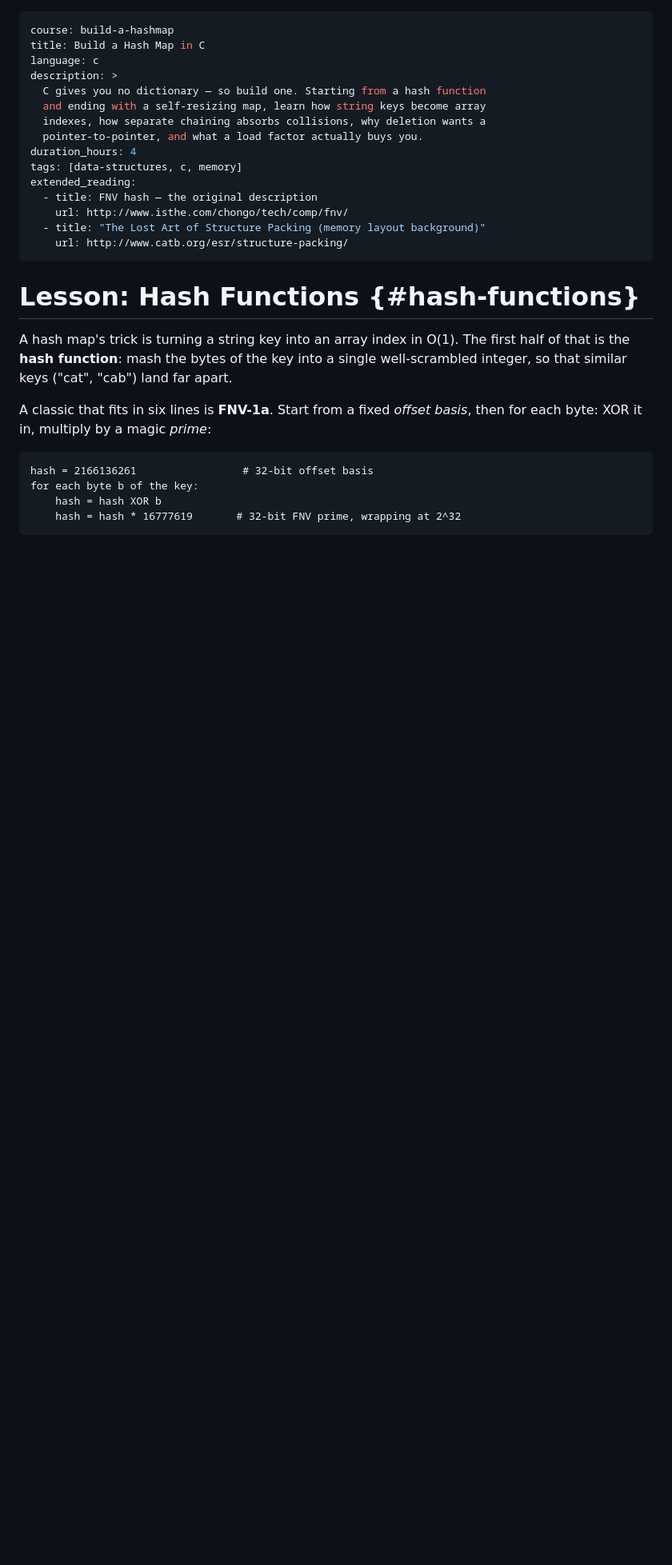
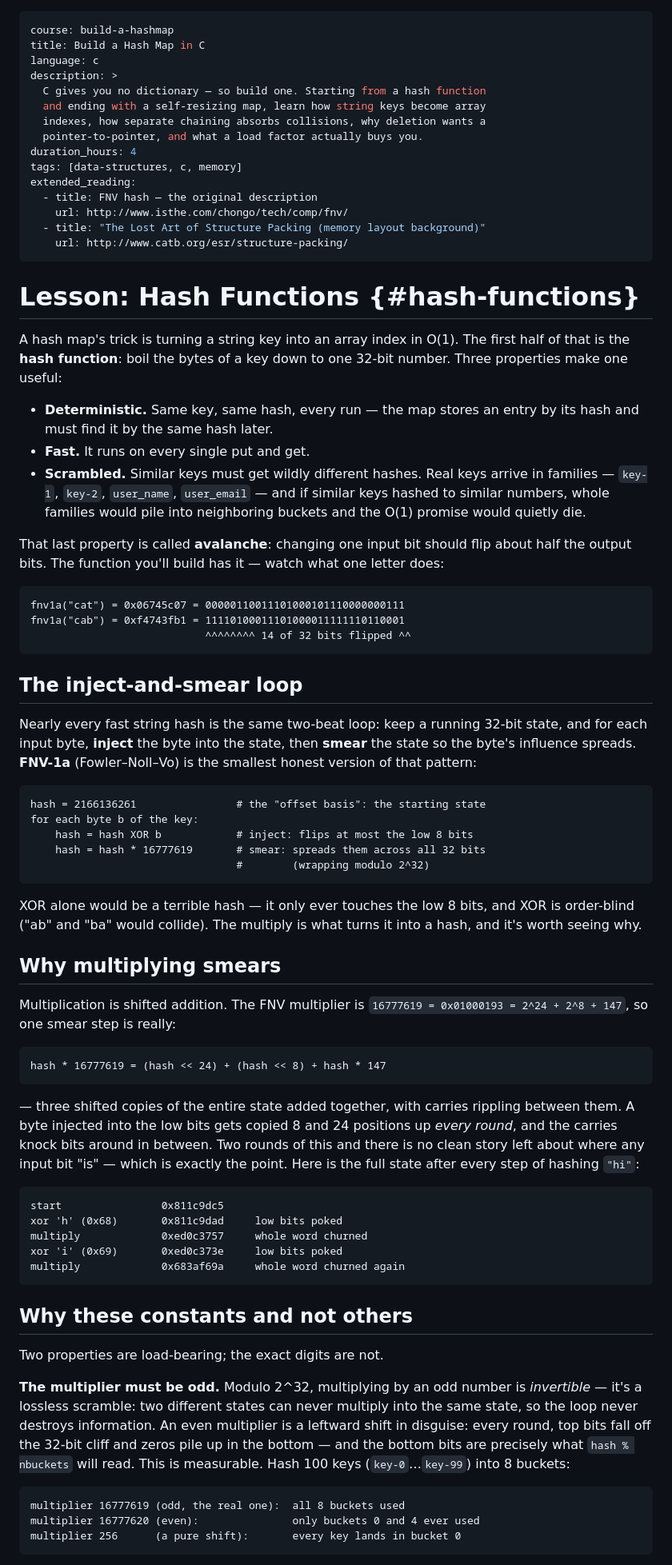
Before and after one commit to michael-duren/rubber-duck, a Markdown page: courses/build-a-hashmap-c.md, the part around one of its changes. Shown at 80% size. GitHub-like rendering; blank space fills up the shorter version.

Commit message:
fix: update c hashtable course (#4)
* feat: add c course grader

* feat: add two c courses

* feat: update hashmap course

````diff
--- a/courses/build-a-hashmap-c.md
+++ b/courses/build-a-hashmap-c.md
@@ -19,16 +19,85 @@ extended_reading:
 # Lesson: Hash Functions {#hash-functions}
 
 A hash map's trick is turning a string key into an array index in O(1). The
-first half of that is the **hash function**: mash the bytes of the key into
-a single well-scrambled integer, so that similar keys ("cat", "cab") land
-far apart.
+first half of that is the **hash function**: boil the bytes of a key down
+to one 32-bit number. Three properties make one useful:
 
-A classic that fits in six lines is **FNV-1a**. Start from a fixed *offset
-basis*, then for each byte: XOR it in, multiply by a magic *prime*:
+- **Deterministic.** Same key, same hash, every run — the map stores an
+  entry by its hash and must find it by the same hash later.
+- **Fast.** It runs on every single put and get.
+- **Scrambled.** Similar keys must get wildly different hashes. Real keys
+  arrive in families — `key-1`, `key-2`, `user_name`, `user_email` — and if
+  similar keys hashed to similar numbers, whole families would pile into
+  neighboring buckets and the O(1) promise would quietly die.
+
+That last property is called **avalanche**: changing one input bit should
+flip about half the output bits. The function you'll build has it — watch
+what one letter does:
 
 ```
-hash = 2166136261                 # 32-bit offset basis
+fnv1a("cat") = 0x06745c07 = 00000110011101000101110000000111
+fnv1a("cab") = 0xf4743fb1 = 11110100011101000011111110110001
+                            ^^^^^^^^ 14 of 32 bits flipped ^^
+```
+
+## The inject-and-smear loop
+
+Nearly every fast string hash is the same two-beat loop: keep a running
+32-bit state, and for each input byte, **inject** the byte into the state,
+then **smear** the state so the byte's influence spreads. **FNV-1a**
+(Fowler–Noll–Vo) is the smallest honest version of that pattern:
+
+```
+hash = 2166136261                # the "offset basis": the starting state
 for each byte b of the key:
-    hash = hash XOR b
-    hash = hash * 16777619       # 32-bit FNV prime, wrapping at 2^32
+    hash = hash XOR b            # inject: flips at most the low 8 bits
+    hash = hash * 16777619       # smear: spreads them across all 32 bits
+                                 #        (wrapping modulo 2^32)
 ```
+
+XOR alone would be a terrible hash — it only ever touches the low 8 bits,
+and XOR is order-blind ("ab" and "ba" would collide). The multiply is what
+turns it into a hash, and it's worth seeing why.
+
+## Why multiplying smears
+
+Multiplication is shifted addition. The FNV multiplier is
+`16777619 = 0x01000193 = 2^24 + 2^8 + 147`, so one smear step is really:
+
+```
+hash * 16777619 = (hash << 24) + (hash << 8) + hash * 147
+```
+
+— three shifted copies of the entire state added together, with carries
+rippling between them. A byte injected into the low bits gets copied 8 and
+24 positions up *every round*, and the carries knock bits around in
+between. Two rounds of this and there is no clean story left about where
+any input bit "is" — which is exactly the point. Here is the full state
+after every step of hashing `"hi"`:
+
+```
+start                0x811c9dc5
+xor 'h' (0x68)       0x811c9dad     low bits poked
+multiply             0xed0c3757     whole word churned
+xor 'i' (0x69)       0xed0c373e     low bits poked
+multiply             0x683af69a     whole word churned again
+```
+
+## Why these constants and not others
+
+Two properties are load-bearing; the exact digits are not.
+
+**The multiplier must be odd.** Modulo 2^32, multiplying by an odd number
+is *invertible* — it's a lossless scramble: two different states can never
+multiply into the same state, so the loop never destroys information. An
+even multiplier is a leftward shift in disguise: every round, top bits fall
+off the 32-bit cliff and zeros pile up in the bottom — and the bottom bits
+are precisely what `hash % nbuckets` will read. This is measurable. Hash
+100 keys (`key-0`…`key-99`) into 8 buckets:
+
+```
+multiplier 16777619 (odd, the real one):  all 8 buckets used
+multiplier 16777620 (even):               only buckets 0 and 4 ever used
+multiplier 256      (a pure shift):       every key lands in bucket 0
+```
+
````
Also changed, not shown: other parts of courses/build-a-hashmap-c.md (+18 -5 lines).
